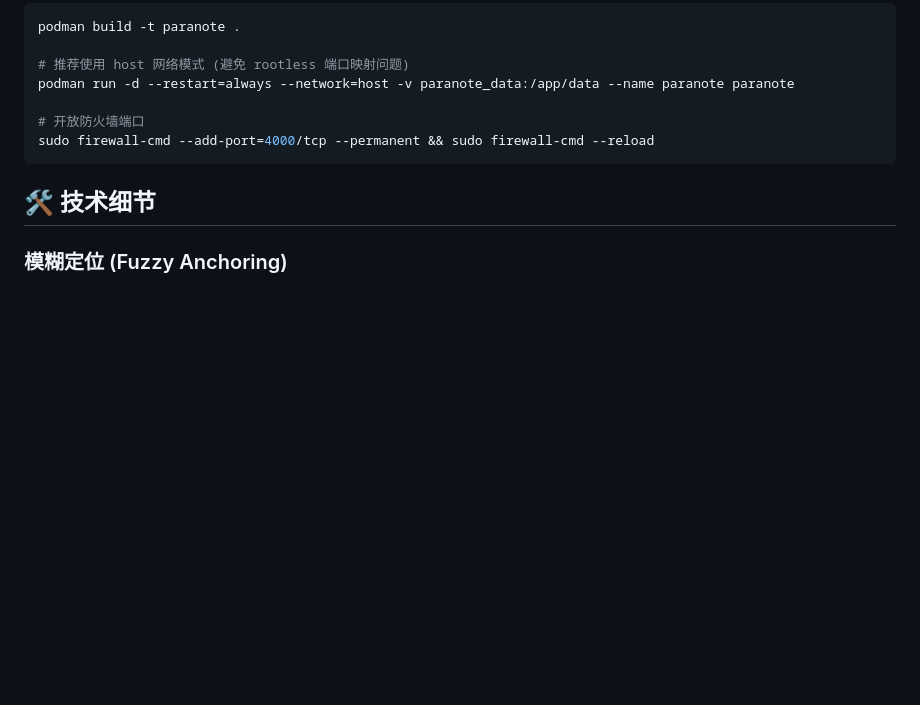
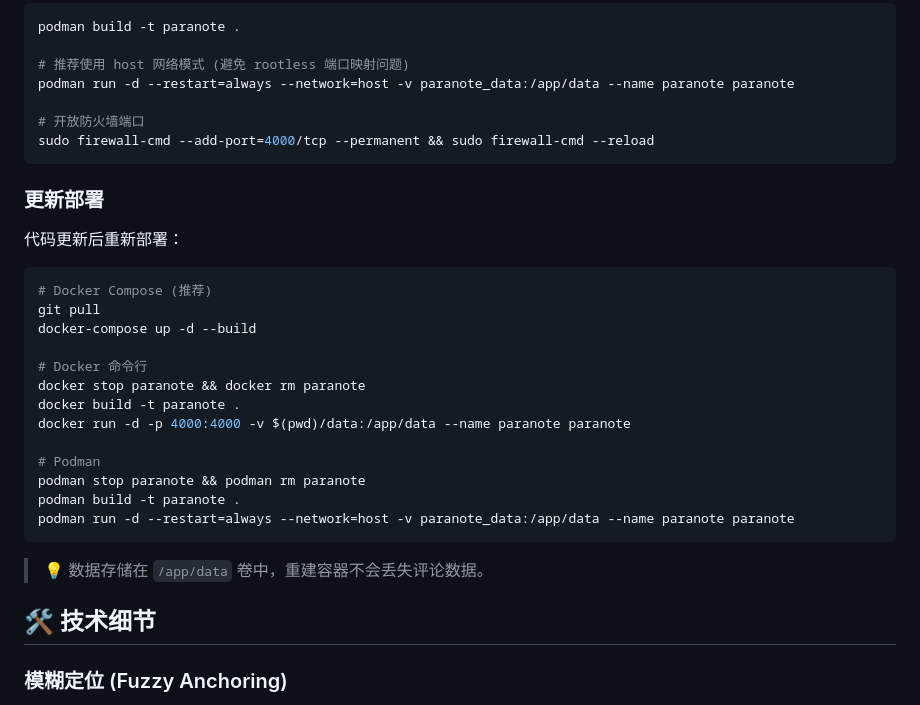
Before and after one commit to zoidberg-xgd/paranote, a Markdown page: README.md, the part around the change. Rendered like a GitHub page; blank space fills up the shorter version.

Commit message:
docs: 添加 Docker 更新部署说明

````diff
--- a/README.md
+++ b/README.md
@@ -253,6 +253,28 @@ podman run -d --restart=always --network=host -v paranote_data:/app/data --name
 sudo firewall-cmd --add-port=4000/tcp --permanent && sudo firewall-cmd --reload
 ```
 
+### 更新部署
+
+代码更新后重新部署：
+
+```bash
+# Docker Compose (推荐)
+git pull
+docker-compose up -d --build
+
+# Docker 命令行
+docker stop paranote && docker rm paranote
+docker build -t paranote .
+docker run -d -p 4000:4000 -v $(pwd)/data:/app/data --name paranote paranote
+
+# Podman
+podman stop paranote && podman rm paranote
+podman build -t paranote .
+podman run -d --restart=always --network=host -v paranote_data:/app/data --name paranote paranote
+```
+
+> 💡 数据存储在 `/app/data` 卷中，重建容器不会丢失评论数据。
+
 ## 🛠 技术细节
 
 ### 模糊定位 (Fuzzy Anchoring)
````
